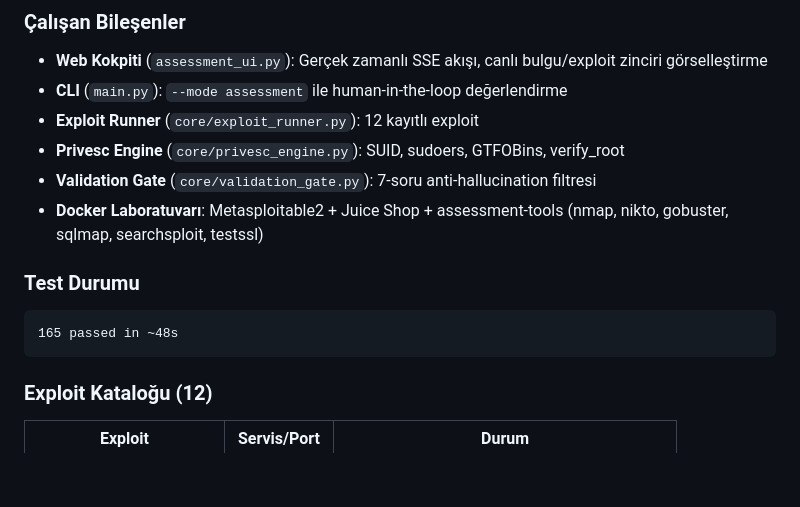
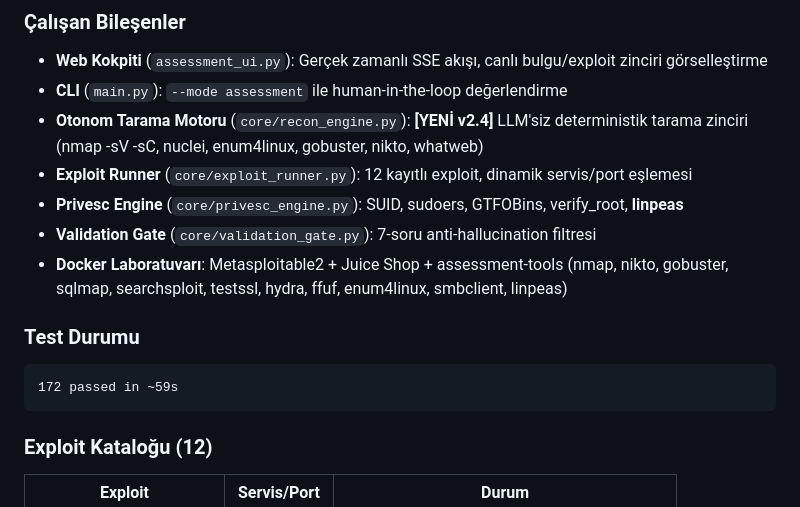
Before and after one commit to Mustafa-Caliskan/AutoRedTeam, a Markdown page: PROJE_DURUM_VE_YOL_HARITASI.md, the part around one of its changes. Drawn GitHub-style; blank space fills up the shorter version.

````diff
--- a/PROJE_DURUM_VE_YOL_HARITASI.md
+++ b/PROJE_DURUM_VE_YOL_HARITASI.md
@@ -77,15 +77,16 @@ Aynı otonom değerlendirme yeteneğini **LLM tabanlı ajanlara** uygulamak.
 
 - **Web Kokpiti** (`assessment_ui.py`): Gerçek zamanlı SSE akışı, canlı bulgu/exploit zinciri görselleştirme
 - **CLI** (`main.py`): `--mode assessment` ile human-in-the-loop değerlendirme
-- **Exploit Runner** (`core/exploit_runner.py`): 12 kayıtlı exploit
-- **Privesc Engine** (`core/privesc_engine.py`): SUID, sudoers, GTFOBins, verify_root
+- **Otonom Tarama Motoru** (`core/recon_engine.py`): **[YENİ v2.4]** LLM'siz deterministik tarama zinciri (nmap -sV -sC, nuclei, enum4linux, gobuster, nikto, whatweb)
+- **Exploit Runner** (`core/exploit_runner.py`): 12 kayıtlı exploit, dinamik servis/port eşlemesi
+- **Privesc Engine** (`core/privesc_engine.py`): SUID, sudoers, GTFOBins, verify_root, **linpeas**
 - **Validation Gate** (`core/validation_gate.py`): 7-soru anti-hallucination filtresi
-- **Docker Laboratuvarı**: Metasploitable2 + Juice Shop + assessment-tools (nmap, nikto, gobuster, sqlmap, searchsploit, testssl)
+- **Docker Laboratuvarı**: Metasploitable2 + Juice Shop + assessment-tools (nmap, nikto, gobuster, sqlmap, searchsploit, testssl, hydra, ffuf, enum4linux, smbclient, linpeas)
 
 ### Test Durumu
 
 ```
-165 passed in ~48s
+172 passed in ~59s
 ```
 
 ### Exploit Kataloğu (12)
````
Also changed, not shown: other parts of PROJE_DURUM_VE_YOL_HARITASI.md (+46 -2 lines).
